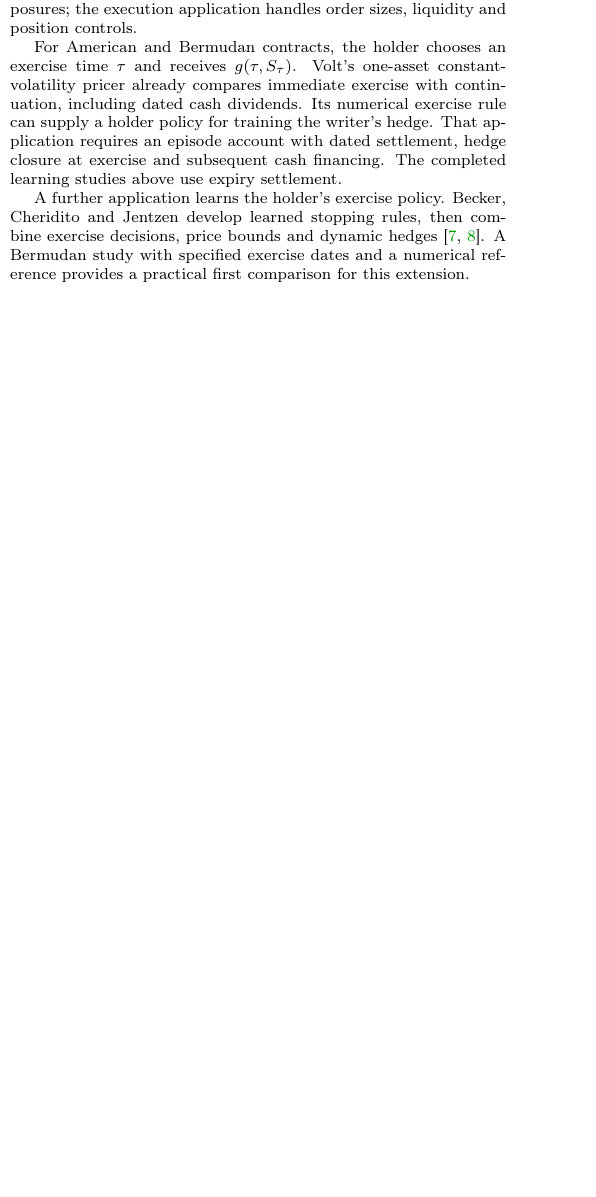
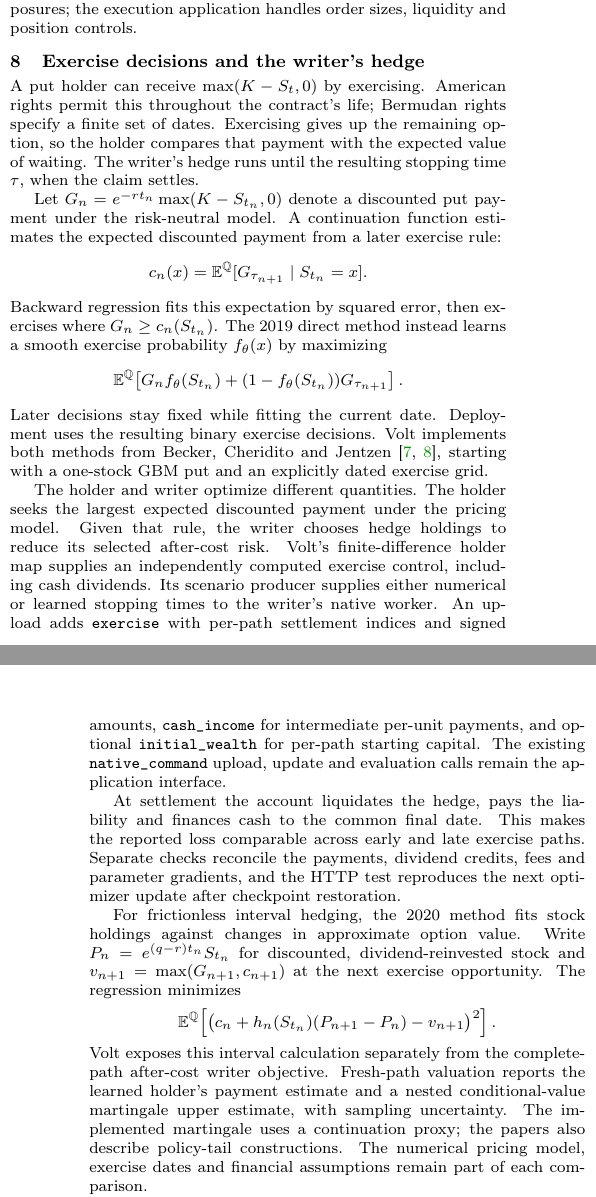
Before and after one commit to ingvor-restrat/jormungandr, a LaTeX document (docs/latex/hedging/volt_jormungandr_option_hedging.tex): part of one column of page 5 of 6 before the commit and two parts of the columns of pages 5 and 6 of 7 after it, the two joined at a grey line, cut so that both start at the same text, the shorter picture padded with empty space. Compiled offline with pdfLaTeX.

Commit message:
Develop learned exercise objectives and report held-out applications

```diff
--- a/docs/latex/hedging/volt_jormungandr_option_hedging.tex
+++ b/docs/latex/hedging/volt_jormungandr_option_hedging.tex
@@ -541,16 +541,65 @@ use the same conventions as training. Portfolio quantities convert the targets
 into economic exposures; the execution application handles order sizes,
 liquidity and position controls.
 
-For American and Bermudan contracts, the holder chooses an exercise time
-$\tau$ and receives $g(\tau,S_\tau)$. Volt's one-asset constant-volatility
-pricer already compares immediate exercise with continuation, including dated
-cash dividends. Its numerical exercise rule can supply a holder policy for
-training the writer's hedge. That application requires an episode account
-with dated settlement, hedge closure at exercise and subsequent cash financing.
-The completed learning studies above use expiry settlement.
+\section{Exercise decisions and the writer's hedge}
+A put holder can receive $\max(K-S_t,0)$ by exercising. American rights
+permit this throughout the contract's life; Bermudan rights specify a finite
+set of dates. Exercising gives up the remaining option, so the holder compares
+that payment with the expected value of waiting. The writer's hedge runs
+until the resulting stopping time $\tau$, when the claim settles.
 
-A further application learns the holder's exercise policy. Becker, Cheridito
-and Jentzen develop learned stopping rules, then combine exercise decisions,
-price bounds and dynamic hedges~\cite{stopping,american}. A Bermudan study with
-specified exercise dates and a numerical reference provides a practical first
-comparison for this extension.
+Let $G_n=e^{-rt_n}\max(K-S_{t_n},0)$ denote a discounted put payment under
+the risk-neutral model. A continuation function estimates the expected
+discounted payment from a later exercise rule:
+\[
+ c_n(x)=\E^{\mathbb Q}[G_{\tau_{n+1}}\mid S_{t_n}=x].
+\]
+Backward regression fits this expectation by squared error, then exercises
+where $G_n\geq c_n(S_{t_n})$. The 2019 direct method instead learns a smooth
+exercise probability $f_\theta(x)$ by maximizing
+\[
+ \E^{\mathbb Q}\!\left[G_n f_\theta(S_{t_n})+
+ (1-f_\theta(S_{t_n}))G_{\tau_{n+1}}\right].
+\]
+Later decisions stay fixed while fitting the current date. Deployment uses
+the resulting binary exercise decisions. Volt implements both methods from
+Becker, Cheridito and Jentzen~\cite{stopping,american}, starting with a
+one-stock GBM put and an explicitly dated exercise grid.
+
+The holder and writer optimize different quantities. The holder seeks the
+largest expected discounted payment under the pricing model. Given that
+rule, the writer chooses hedge holdings to reduce its selected after-cost
+risk. Volt's finite-difference holder map supplies an independently computed
+exercise control, including cash dividends. Its scenario producer supplies
+either numerical or learned stopping times to the writer's native worker.
+An upload adds \texttt{exercise} with per-path settlement indices and signed
+amounts, \texttt{cash\_income} for intermediate per-unit payments, and optional
+\texttt{initial\_wealth} for per-path starting capital. The existing
+\texttt{native\_command} upload, update and evaluation calls remain the
+application interface.
+
+At settlement the account liquidates the hedge, pays the liability and
+finances cash to the common final date. This makes the reported loss
+comparable across early and late exercise paths. Separate checks reconcile
+the payments, dividend credits, fees and parameter gradients, and the HTTP
+test reproduces the next optimizer update after checkpoint restoration.
+
+For frictionless interval hedging, the 2020 method fits stock holdings against
+changes in approximate option value. Write
+$P_n=e^{(q-r)t_n}S_{t_n}$ for discounted, dividend-reinvested stock and
+$v_{n+1}=\max(G_{n+1},c_{n+1})$ at the next exercise opportunity.
+The regression minimizes
+\[
+ \E^{\mathbb Q}\!\left[
+   \bigl(c_n+h_n(S_{t_n})(P_{n+1}-P_n)-v_{n+1}\bigr)^2
+ \right].
+\]
+Volt exposes this interval calculation separately from the complete-path
+after-cost writer objective. Fresh-path valuation reports the learned
+holder's payment estimate and a nested conditional-value martingale upper
+estimate, with sampling uncertainty. The implemented martingale uses a
+continuation proxy; the papers also describe policy-tail constructions.
+The numerical pricing model, exercise dates and financial assumptions remain
+part of each comparison.
+
+Our complete-account exercise study sells one put on one share, with spot
@@ -556,0 +631 @@ comparison for this extension.
+Leaving the liability unhedged gives mean squared loss of 61.443.
@@ -556,0 +641,8 @@ comparison for this extension.
+A separate holder study permits exercise at all twelve monthly dates.
+Each algorithm uses three seeds, 32,768 training paths, 8,192 validation
+paths and 500 updates per fitted date. After selecting all six holders and
+three interval hedges, assessment uses 65,536 paths for holder payments and
+4,096 outer paths with 64 conditional children for the martingale estimate.
+Across the six holders, payment estimates range from 5.952 to 5.983 and
+upper estimates from 6.262 to 6.292. Every asymptotic 95\% price enclosure
+contains the matching finite-difference value of 6.0428; doubling its mesh
@@ -556,0 +653 @@ comparison for this extension.
+On 32,768 additional paths, the three interval hedges have discounted-error
```
Also changed, not shown: docs/native-learners.md (+1 -1 lines), docs/latex/hedging/volt_jormungandr_option_hedging.pdf, docs/latex/hedging/volt_jormungandr_option_hedging.tex (43 more changed lines).
